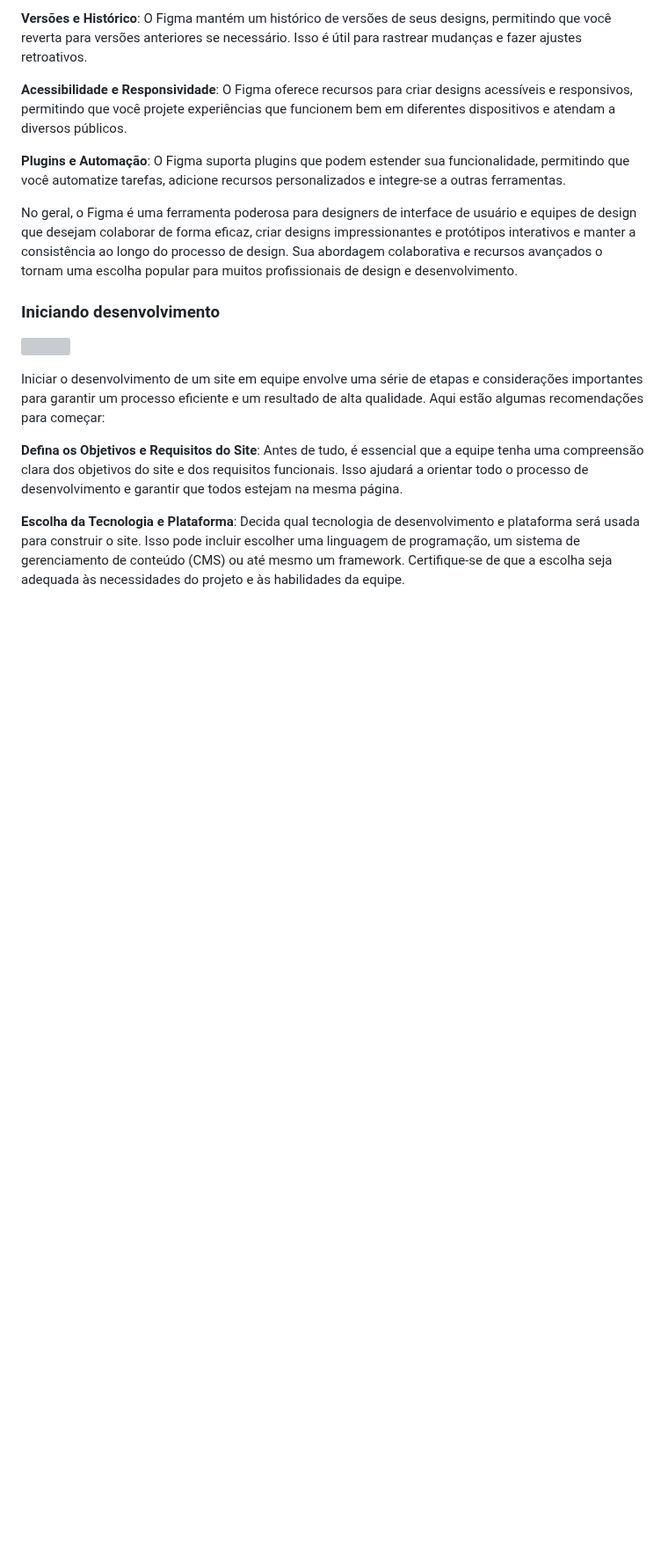
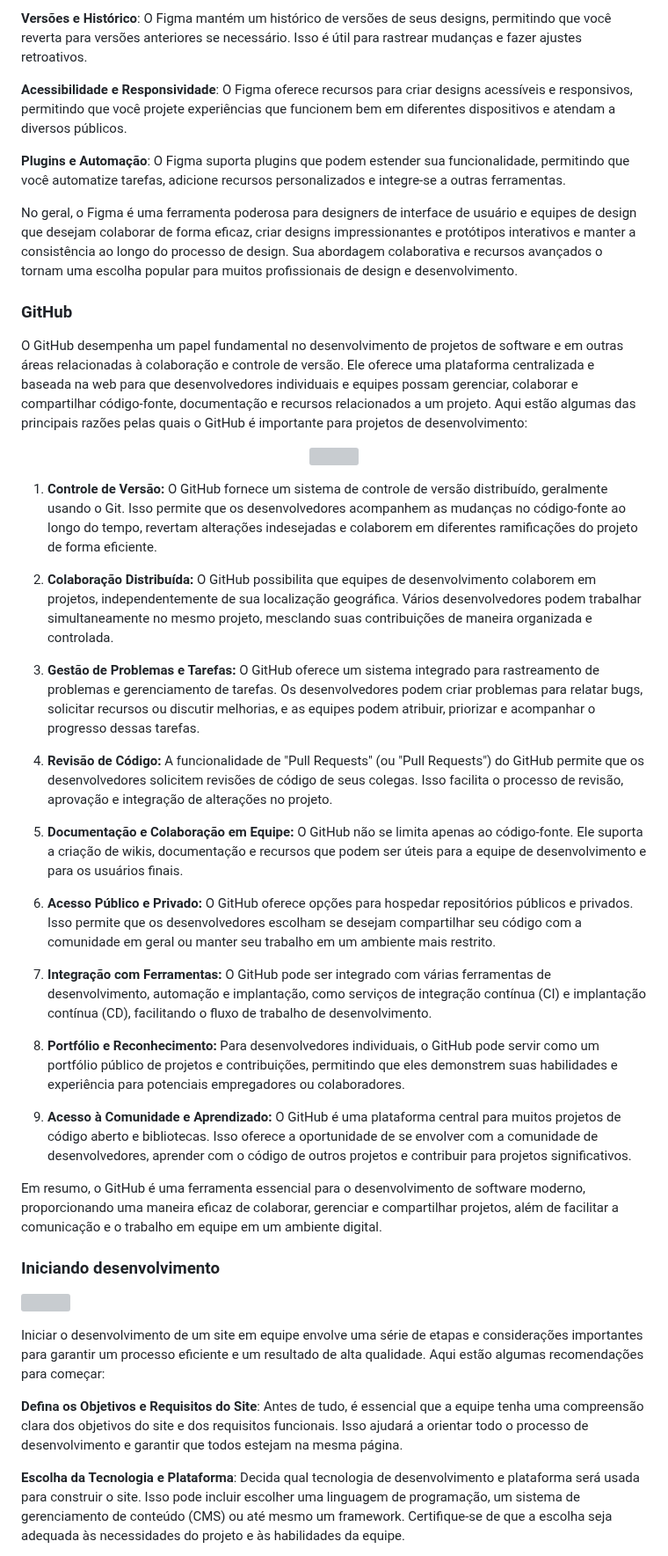
Before and after one commit to GilsonRavaiani/Projeto_Integrador_Proz_Grupo_01, a Markdown page: README.md, the part around the change. Shown at 88% size. Drawn GitHub-style; blank space fills up the shorter version; grey boxes are pictures that could not be loaded.

Commit message:
Inserido texto sobre GitHub linha 255 a 280

```diff
--- a/README.md
+++ b/README.md
@@ -252,6 +252,33 @@ O Figma suporta plugins que podem estender sua funcionalidade, permitindo que vo
 
 No geral, o Figma é uma ferramenta poderosa para designers de interface de usuário e equipes de design que desejam colaborar de forma eficaz, criar designs impressionantes e protótipos interativos e manter a consistência ao longo do processo de design. Sua abordagem colaborativa e recursos avançados o tornam uma escolha popular para muitos profissionais de design e desenvolvimento.
 
+### GitHub
+
+O GitHub desempenha um papel fundamental no desenvolvimento de projetos de software e em outras áreas relacionadas à colaboração e controle de versão. Ele oferece uma plataforma centralizada e baseada na web para que desenvolvedores individuais e equipes possam gerenciar, colaborar e compartilhar código-fonte, documentação e recursos relacionados a um projeto. Aqui estão algumas das principais razões pelas quais o GitHub é importante para projetos de desenvolvimento:
+
+<p align="center">
+  <img src="https://github.com/GilsonRavaiani/Projeto_Integrador_Proz_Grupo_01/assets/101072367/1eb845a5-77ff-4d1d-b6e9-7ff18c52449d" width="240"/>
+
+1. **Controle de Versão:** O GitHub fornece um sistema de controle de versão distribuído, geralmente usando o Git. Isso permite que os desenvolvedores acompanhem as mudanças no código-fonte ao longo do tempo, revertam alterações indesejadas e colaborem em diferentes ramificações do projeto de forma eficiente.
+
+2. **Colaboração Distribuída:** O GitHub possibilita que equipes de desenvolvimento colaborem em projetos, independentemente de sua localização geográfica. Vários desenvolvedores podem trabalhar simultaneamente no mesmo projeto, mesclando suas contribuições de maneira organizada e controlada.
+
+3. **Gestão de Problemas e Tarefas:** O GitHub oferece um sistema integrado para rastreamento de problemas e gerenciamento de tarefas. Os desenvolvedores podem criar problemas para relatar bugs, solicitar recursos ou discutir melhorias, e as equipes podem atribuir, priorizar e acompanhar o progresso dessas tarefas.
+
+4. **Revisão de Código:** A funcionalidade de "Pull Requests" (ou "Pull Requests") do GitHub permite que os desenvolvedores solicitem revisões de código de seus colegas. Isso facilita o processo de revisão, aprovação e integração de alterações no projeto.
+
+5. **Documentação e Colaboração em Equipe:** O GitHub não se limita apenas ao código-fonte. Ele suporta a criação de wikis, documentação e recursos que podem ser úteis para a equipe de desenvolvimento e para os usuários finais.
+
+6. **Acesso Público e Privado:** O GitHub oferece opções para hospedar repositórios públicos e privados. Isso permite que os desenvolvedores escolham se desejam compartilhar seu código com a comunidade em geral ou manter seu trabalho em um ambiente mais restrito.
+
+7. **Integração com Ferramentas:** O GitHub pode ser integrado com várias ferramentas de desenvolvimento, automação e implantação, como serviços de integração contínua (CI) e implantação contínua (CD), facilitando o fluxo de trabalho de desenvolvimento.
+
+8. **Portfólio e Reconhecimento:** Para desenvolvedores individuais, o GitHub pode servir como um portfólio público de projetos e contribuições, permitindo que eles demonstrem suas habilidades e experiência para potenciais empregadores ou colaboradores.
+
+9. **Acesso à Comunidade e Aprendizado:** O GitHub é uma plataforma central para muitos projetos de código aberto e bibliotecas. Isso oferece a oportunidade de se envolver com a comunidade de desenvolvedores, aprender com o código de outros projetos e contribuir para projetos significativos.
+
+Em resumo, o GitHub é uma ferramenta essencial para o desenvolvimento de software moderno, proporcionando uma maneira eficaz de colaborar, gerenciar e compartilhar projetos, além de facilitar a comunicação e o trabalho em equipe em um ambiente digital.
+
 ### Iniciando desenvolvimento
 
 <p align="left">
```
